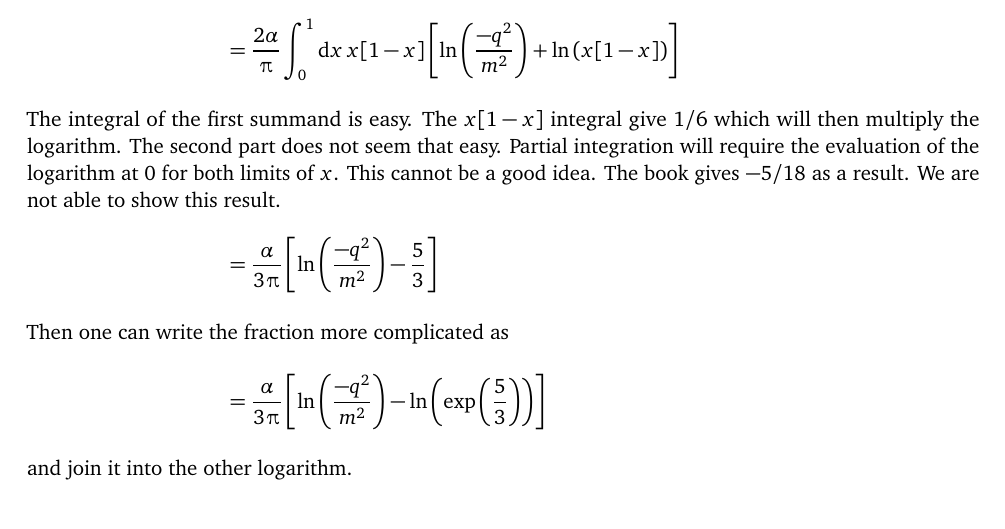
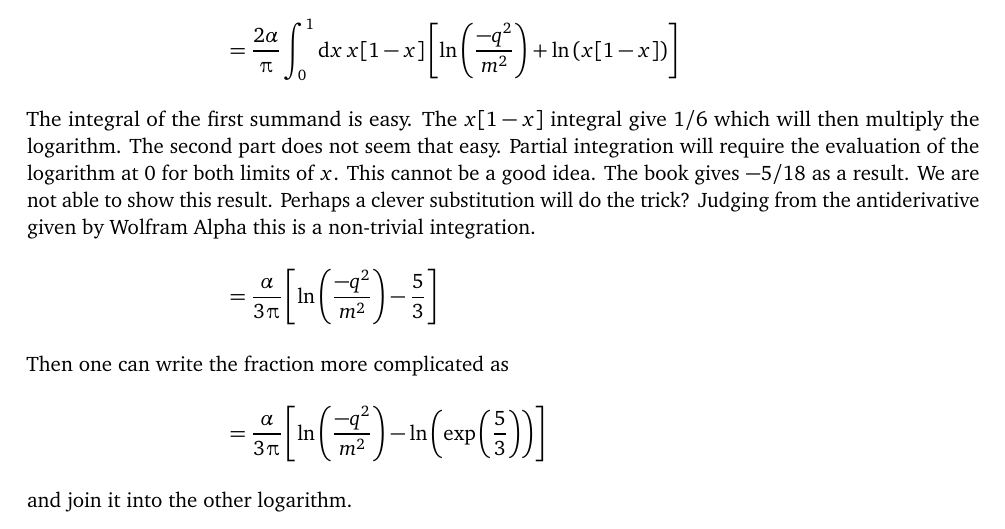
Before and after one commit to martin-ueding/physics7501-problem-sets, a LaTeX document (02/physics7501-02-handed_in.tex): part of page 11 of 11, cut so that both start at the same text. Compiled offline with pdfLaTeX; an older LaTeX class or package is replaced by its successor.

Commit message:
Create a Wolfram Alpha link

```diff
--- a/02/physics7501-02-handed_in.tex
+++ b/02/physics7501-02-handed_in.tex
@@ -746,6 +746,10 @@ means that we can drop the $m^2$ in the denominator of the previous expression.
         seem that easy. Partial integration will require the evaluation of the
         logarithm at 0 for both limits of $x$. This cannot be a good idea. The
         book gives $-5/18$ as a result. We are not able to show this result.
+        Perhaps a clever substitution will do the trick? Judging from the
+        antiderivative given by
+        \href{http://www.wolframalpha.com/input/?i=Integrate[x\%281-x\%29+Log[x\%281-x\%29]\%2C+x]}{Wolfram
+            Alpha} this is a non-trivial integration.
     }
     &=
     \frac{\alpha}{3\piup}
```
